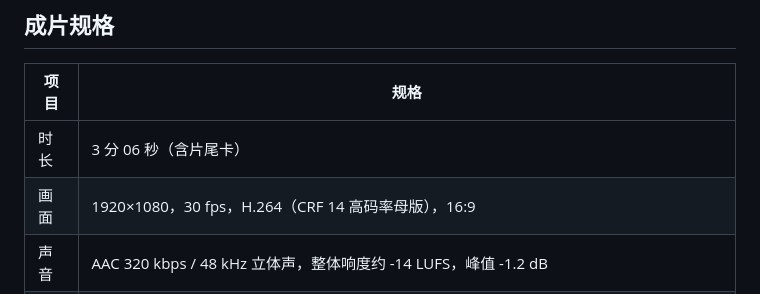
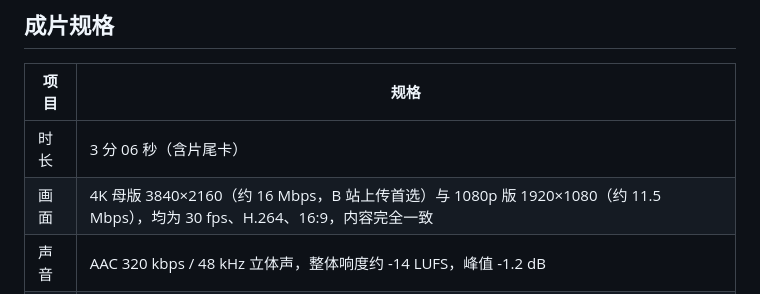
Before and after one commit to prizechoker/LingJI-Video, a Markdown page: docs/ep01-publish.md, the part around the change. Rendered like a GitHub page.

Commit message:
Note the 4K master in the episode 1 deliverable specs
Co-Authored-By: Claude Opus 5.5 <noreply@anthropic.com>
Claude-Session: https://claude.ai/code/session_01Hj5ZogFLERVEHECYMtLowj

```diff
--- a/docs/ep01-publish.md
+++ b/docs/ep01-publish.md
@@ -5,7 +5,7 @@
 | 项目 | 规格 |
 |---|---|
 | 时长 | 3 分 06 秒（含片尾卡） |
-| 画面 | 1920×1080，30 fps，H.264（CRF 14 高码率母版），16:9 |
+| 画面 | 4K 母版 3840×2160（约 16 Mbps，B 站上传首选）与 1080p 版 1920×1080（约 11.5 Mbps），均为 30 fps、H.264、16:9，内容完全一致 |
 | 声音 | AAC 320 kbps / 48 kHz 立体声，整体响度约 -14 LUFS，峰值 -1.2 dB |
 | 字幕 | 画面内已烧录（不要再在平台开启外挂 CC 字幕，否则会出现两行字幕）；`ep01.srt` 留作翻译、无字幕版或无障碍用途 |
 | 封面 | 16:9（1920×1080）与 16:10（1728×1080，适配 B 站信息流）两版，文字均在安全区内 |
```
